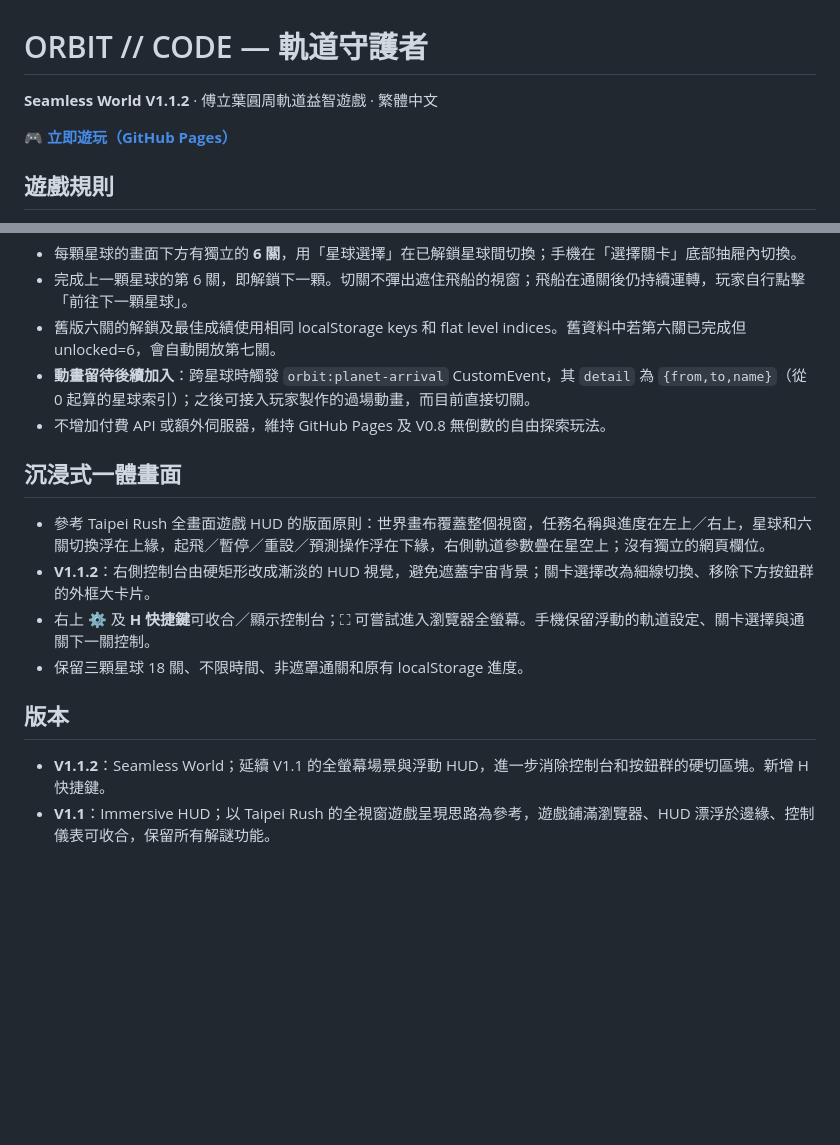
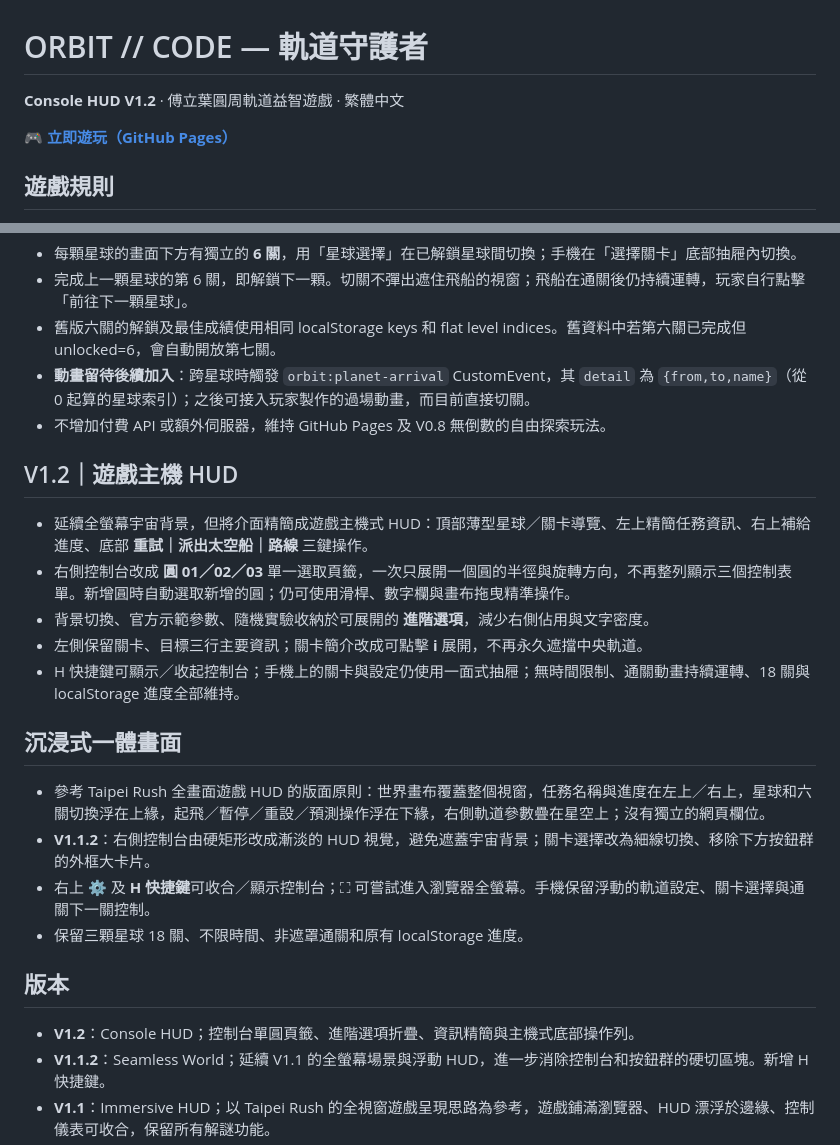
Before and after one commit to qookey109-pixel/orbit-guardians, a Markdown page: README.md, 2 parts joined by grey strips. Rendered like a GitHub page; blank space fills up the shorter version.

Commit message:
docs: V1.2 Console HUD controls, concise mission info and advanced options

```diff
--- a/README.md
+++ b/README.md
@@ -1,6 +1,6 @@
 # ORBIT // CODE — 軌道守護者
 
-**Seamless World V1.1.2** · 傅立葉圓周軌道益智遊戲 · 繁體中文
+**Console HUD V1.2** · 傅立葉圓周軌道益智遊戲 · 繁體中文
 
 🎮 **[立即遊玩（GitHub Pages）](https://qookey109-pixel.github.io/orbit-guardians/)**
 
@@ -60,6 +60,14 @@
 - **動畫留待後續加入**：跨星球時觸發 `orbit:planet-arrival` CustomEvent，其 `detail` 為 `{from,to,name}`（從 0 起算的星球索引）；之後可接入玩家製作的過場動畫，而目前直接切關。
 - 不增加付費 API 或額外伺服器，維持 GitHub Pages 及 V0.8 無倒數的自由探索玩法。
 
+## V1.2｜遊戲主機 HUD
+
+- 延續全螢幕宇宙背景，但將介面精簡成遊戲主機式 HUD：頂部薄型星球／關卡導覽、左上精簡任務資訊、右上補給進度、底部 **重試｜派出太空船｜路線** 三鍵操作。
+- 右側控制台改成 **圓 01／02／03** 單一選取頁籤，一次只展開一個圓的半徑與旋轉方向，不再整列顯示三個控制表單。新增圓時自動選取新增的圓；仍可使用滑桿、數字欄與畫布拖曳精準操作。
+- 背景切換、官方示範參數、隨機實驗收納於可展開的 **進階選項**，減少右側佔用與文字密度。
+- 左側保留關卡、目標三行主要資訊；關卡簡介改成可點擊 **i** 展開，不再永久遮擋中央軌道。
+- H 快捷鍵可顯示／收起控制台；手機上的關卡與設定仍使用一面式抽屜；無時間限制、通關動畫持續運轉、18 關與 localStorage 進度全部維持。
+
 ## 沉浸式一體畫面
 
 - 參考 Taipei Rush 全畫面遊戲 HUD 的版面原則：世界畫布覆蓋整個視窗，任務名稱與進度在左上／右上，星球和六關切換浮在上緣，起飛／暫停／重設／預測操作浮在下緣，右側軌道參數疊在星空上；沒有獨立的網頁欄位。
@@ -69,6 +77,7 @@
 
 ## 版本
 
+- **V1.2**：Console HUD；控制台單圓頁籤、進階選項折疊、資訊精簡與主機式底部操作列。
 - **V1.1.2**：Seamless World；延續 V1.1 的全螢幕場景與浮動 HUD，進一步消除控制台和按鈕群的硬切區塊。新增 H 快捷鍵。
 - **V1.1**：Immersive HUD；以 Taipei Rush 的全視窗遊戲呈現思路為參考，遊戲鋪滿瀏覽器、HUD 漂浮於邊緣、控制儀表可收合，保留所有解謎功能。
 - **V1.0**：Planet Trilogy；增加第二、第三顆星球與 12 個新的軌道謎題、星球挑選 UI、背景配色及跨星球解鎖／進度相容性；為未來動畫保留進場事件。
```
